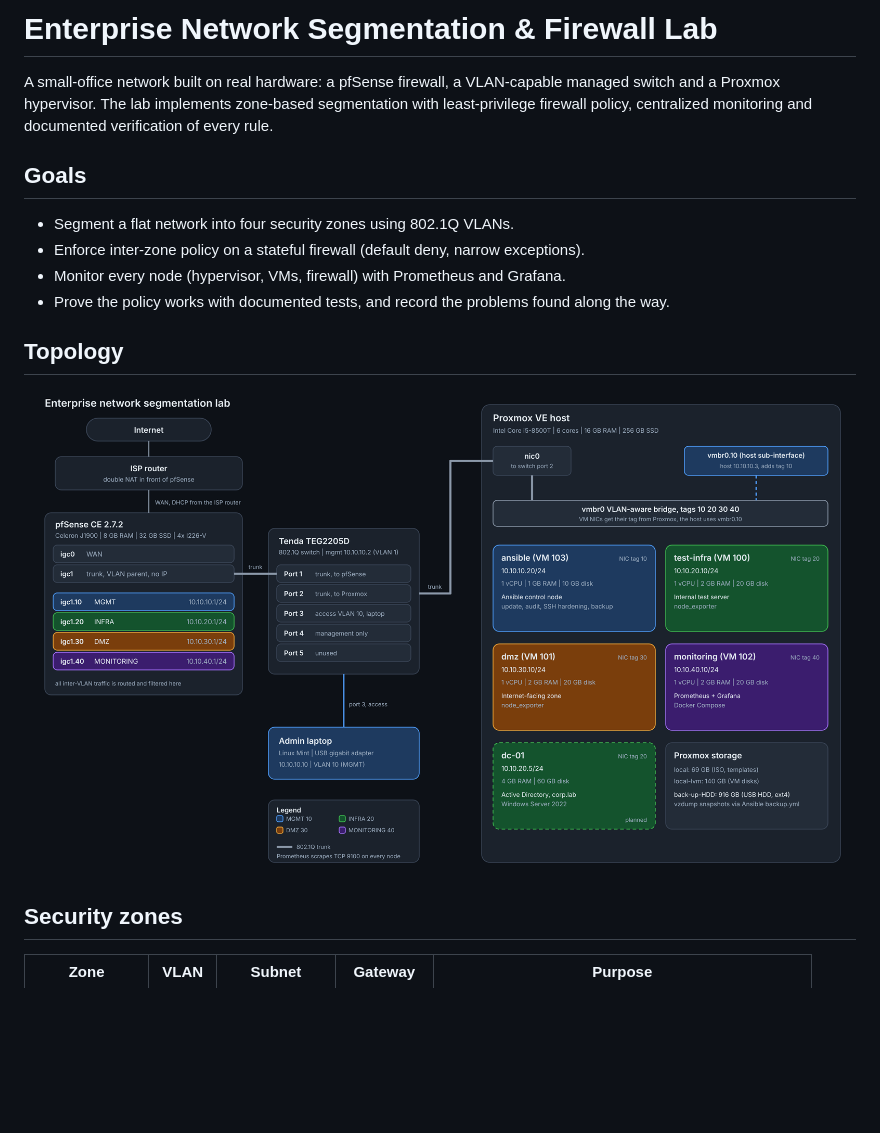
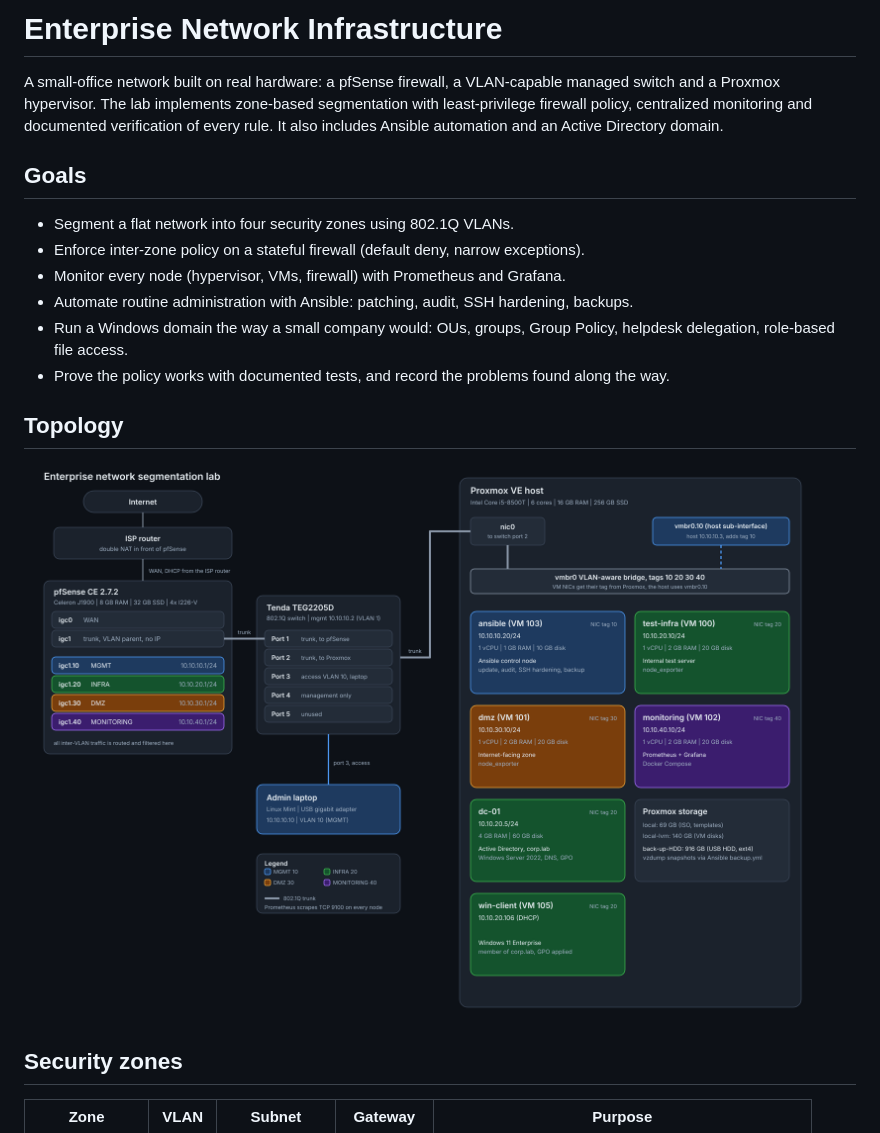
Before and after one commit to janeke91/enterpise-network-build, a Markdown page: README.md, the part around the change. GitHub-like rendering; pictures changed too: diagrams/topology.png; blank space fills up the shorter version.

Commit message:
Update in README.md and diagram

```diff
--- a/README.md
+++ b/README.md
@@ -1,12 +1,14 @@
-# Enterprise Network Segmentation & Firewall Lab
+# Enterprise Network Infrastructure
 
-A small-office network built on real hardware: a pfSense firewall, a VLAN-capable managed switch and a Proxmox hypervisor. The lab implements zone-based segmentation with least-privilege firewall policy, centralized monitoring and documented verification of every rule.
+A small-office network built on real hardware: a pfSense firewall, a VLAN-capable managed switch and a Proxmox hypervisor. The lab implements zone-based segmentation with least-privilege firewall policy, centralized monitoring and documented verification of every rule. It also includes Ansible automation and an Active Directory domain.
 
 ## Goals
 
 - Segment a flat network into four security zones using 802.1Q VLANs.
 - Enforce inter-zone policy on a stateful firewall (default deny, narrow exceptions).
 - Monitor every node (hypervisor, VMs, firewall) with Prometheus and Grafana.
+- Automate routine administration with Ansible: patching, audit, SSH hardening, backups.
+- Run a Windows domain the way a small company would: OUs, groups, Group Policy, helpdesk delegation, role-based file access.
 - Prove the policy works with documented tests, and record the problems found along the way.
 
 ## Topology
```
Also changed, not shown: 1 other file.
